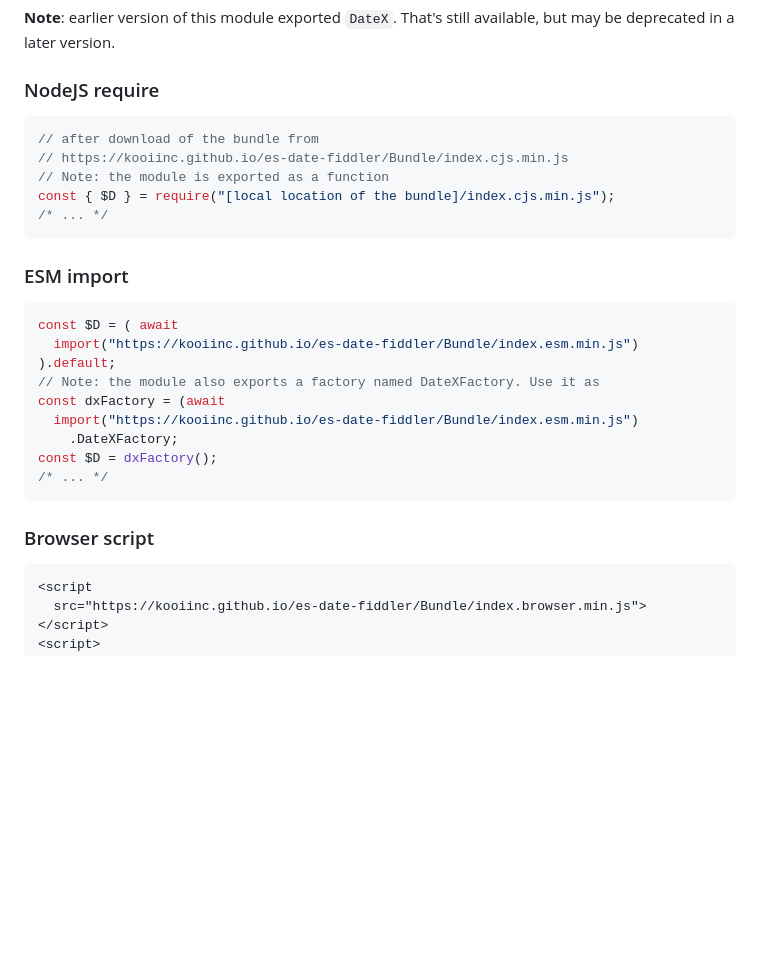
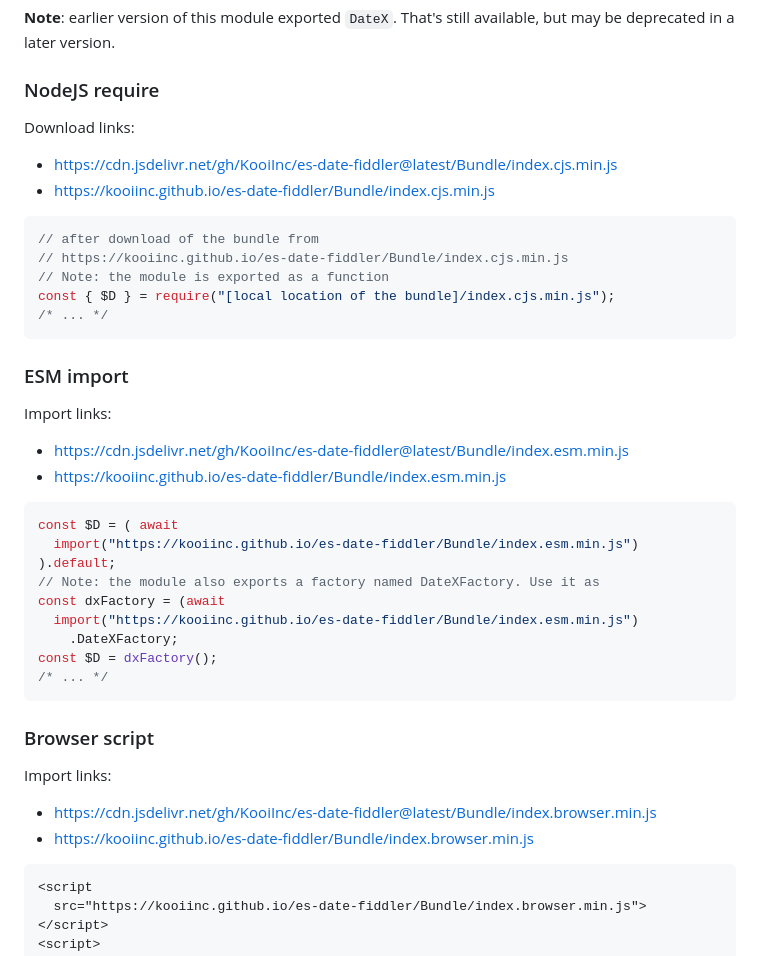
Before and after one commit to KooiInc/es-date-fiddler, a Markdown page: README.md, the part around the change. GitHub-like rendering; blank space fills up the shorter version.

````diff
--- a/README.md
+++ b/README.md
@@ -39,6 +39,10 @@ For each flavor, the script is (bundled and) minified. The location of the minif
 
 ### NodeJS require
 
+Download links:
+- https://cdn.jsdelivr.net/gh/KooiInc/es-date-fiddler@latest/Bundle/index.cjs.min.js
+- https://kooiinc.github.io/es-date-fiddler/Bundle/index.cjs.min.js
+
 ``` javascript
 // after download of the bundle from
 // https://kooiinc.github.io/es-date-fiddler/Bundle/index.cjs.min.js
@@ -48,6 +52,11 @@ const { $D } = require("[local location of the bundle]/index.cjs.min.js");
 ```
 
 ### ESM import
+
+Import links:
+- https://cdn.jsdelivr.net/gh/KooiInc/es-date-fiddler@latest/Bundle/index.esm.min.js
+- https://kooiinc.github.io/es-date-fiddler/Bundle/index.esm.min.js
+
 ``` javascript
 const $D = ( await
   import("https://kooiinc.github.io/es-date-fiddler/Bundle/index.esm.min.js")
@@ -61,6 +70,11 @@ const $D = dxFactory();
 ```
 
 ### Browser script
+
+Import links:
+- https://cdn.jsdelivr.net/gh/KooiInc/es-date-fiddler@latest/Bundle/index.browser.min.js
+- https://kooiinc.github.io/es-date-fiddler/Bundle/index.browser.min.js
+
 ``` html
 <script
   src="https://kooiinc.github.io/es-date-fiddler/Bundle/index.browser.min.js">
````
